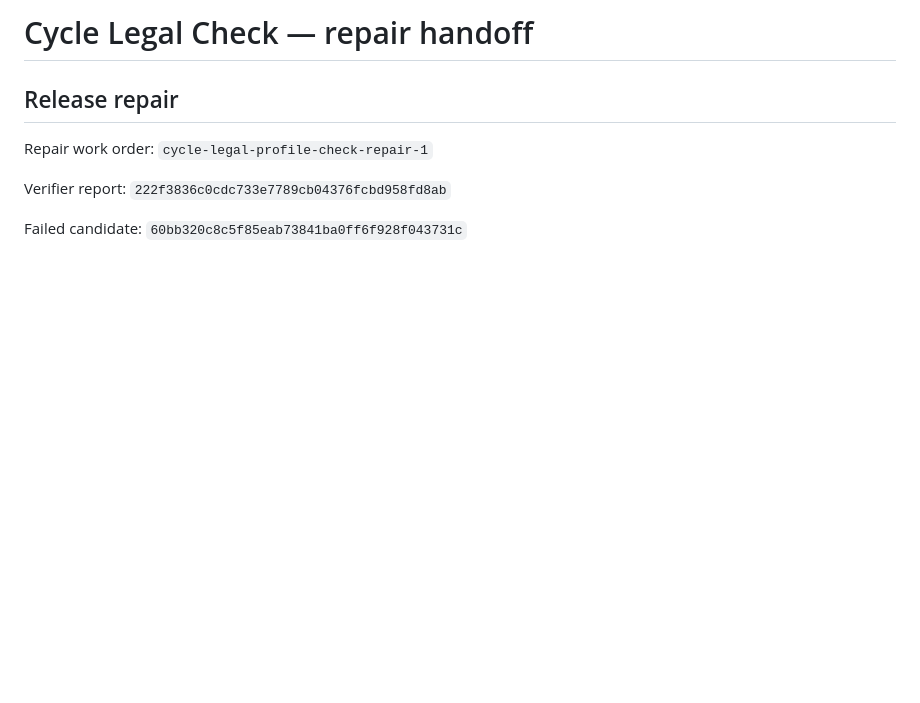
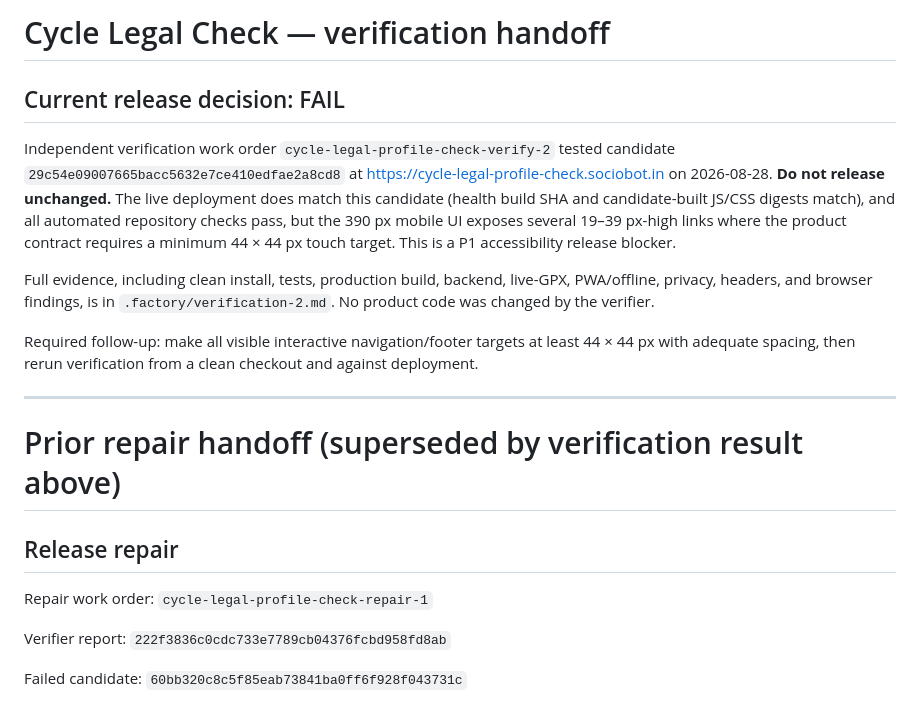
Before and after one commit to B-Divyesh/sf-cycle-legal-profile-check, a Markdown page: .factory/handoff.md, the part around the change. Rendered like a GitHub page; blank space fills up the shorter version.

Commit message:
qa: record verification 2 failure

```diff
--- a/.factory/handoff.md
+++ b/.factory/handoff.md
@@ -1,4 +1,27 @@
-# Cycle Legal Check — repair handoff
+# Cycle Legal Check — verification handoff
+
+## Current release decision: FAIL
+
+Independent verification work order `cycle-legal-profile-check-verify-2`
+tested candidate `29c54e09007665bacc5632e7ce410edfae2a8cd8` at
+https://cycle-legal-profile-check.sociobot.in on 2026-08-28. **Do not release
+unchanged.** The live deployment does match this candidate (health build SHA
+and candidate-built JS/CSS digests match), and all automated repository checks
+pass, but the 390 px mobile UI exposes several 19–39 px-high links where the
+product contract requires a minimum 44 × 44 px touch target. This is a P1
+accessibility release blocker.
+
+Full evidence, including clean install, tests, production build, backend,
+live-GPX, PWA/offline, privacy, headers, and browser findings, is in
+`.factory/verification-2.md`. No product code was changed by the verifier.
+
+Required follow-up: make all visible interactive navigation/footer targets at
+least 44 × 44 px with adequate spacing, then rerun verification from a clean
+checkout and against deployment.
+
+---
+
+# Prior repair handoff (superseded by verification result above)
 
 ## Release repair
 
```
Also changed, not shown: .factory/verification-2.md (added, +116 -0 lines).
